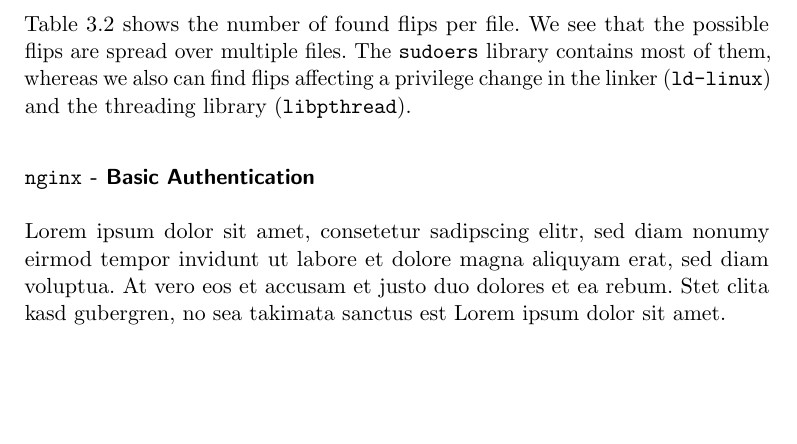
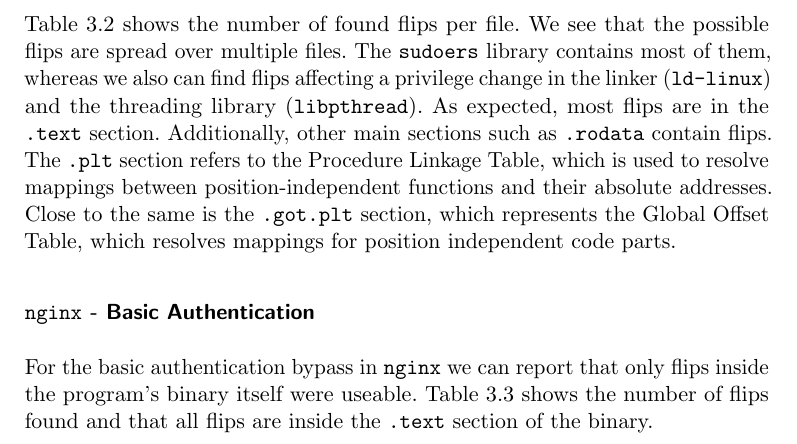
Before and after one commit to sigttou/db_master_thesis, a LaTeX thesis (thesis/main.tex, which reads thesis/elfattack.tex): part of page 49 of 62, cut so that both start at the same text, the shorter picture padded with empty space. Compiled offline with pdfLaTeX; an older LaTeX class or package is replaced by its successor.

Commit message:
ADD: text for nginx results

```diff
--- a/thesis/elfattack.tex
+++ b/thesis/elfattack.tex
@@ -462,7 +462,13 @@
 the possible flips are spread over multiple files.  The \texttt{sudoers} library
 contains most of them, whereas we also can find flips affecting a privilege
 change in the linker (\texttt{ld-linux}) and the threading library
-(\texttt{libpthread}).
+(\texttt{libpthread}). As expected, most flips are in the \texttt{.text}
+section. Additionally, other main sections such as \texttt{.rodata} contain
+flips. The \texttt{.plt} section refers to the Procedure Linkage Table, which is
+used to resolve mappings between position-independent functions and their
+absolute addresses. Close to the same is the \texttt{.got.plt} section, which
+represents the Global Offset Table, which resolves mappings for position
+independent code parts.
 
 \begin{table}[]
 \begin{tabular}{c|cccc|c}
@@ -484,10 +490,10 @@
 
 \subsubsection{\texttt{nginx} - Basic Authentication}
 
-Lorem ipsum dolor sit amet, consetetur sadipscing elitr, sed diam nonumy eirmod
-tempor invidunt ut labore et dolore magna aliquyam erat, sed diam voluptua. At
-vero eos et accusam et justo duo dolores et ea rebum. Stet clita kasd gubergren,
-no sea takimata sanctus est Lorem ipsum dolor sit amet.
+For the basic authentication bypass in \texttt{nginx} we can report that only
+flips inside the program's binary itself were useable. Table~\ref{tab:nginxres}
+shows the number of flips found and that all flips are inside the \texttt{.text}
+section of the binary.
 
 \begin{table}[]
 \centering
```
